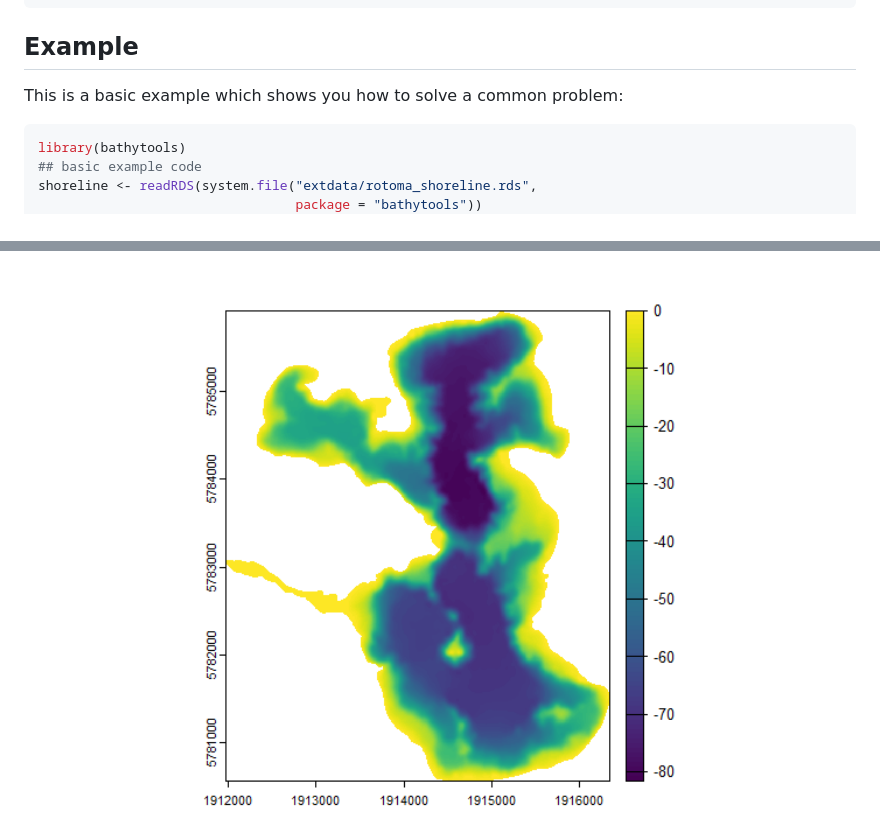
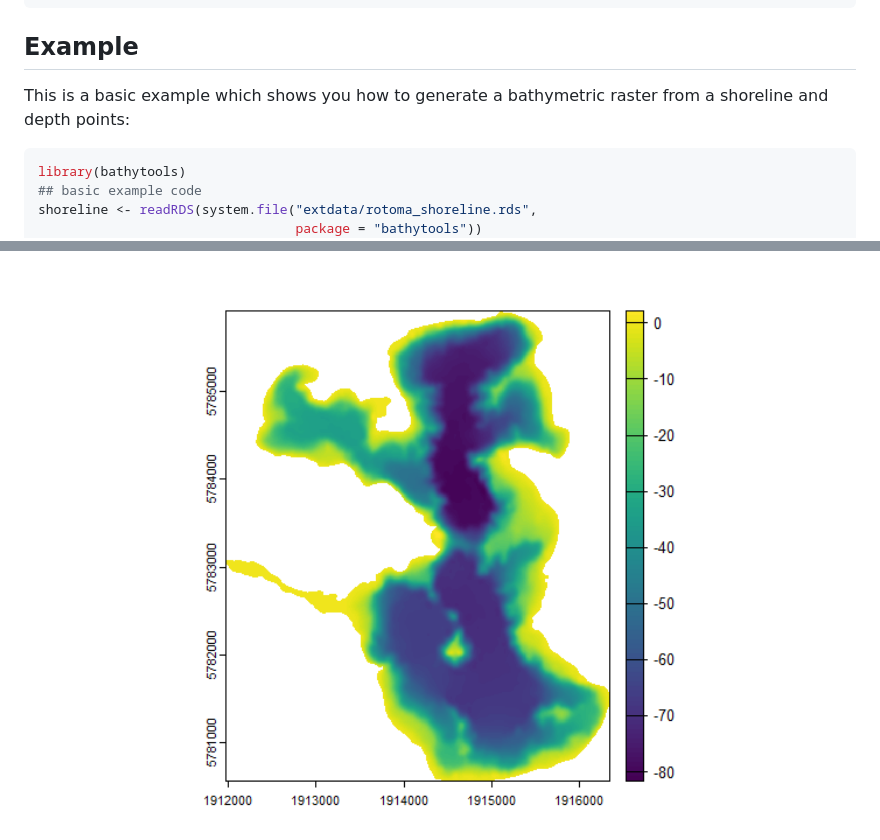
Before and after one commit to limnotrack/bathytools, a Markdown page: README.md, 2 parts joined by grey strips. GitHub-like rendering; pictures changed too: man/figures/README-example-1.png.

````diff
--- a/README.md
+++ b/README.md
@@ -28,7 +28,8 @@ pak::pak("limnotrack/bathytools")
 
 ## Example
 
-This is a basic example which shows you how to solve a common problem:
+This is a basic example which shows you how to generate a bathymetric
+raster from a shoreline and depth points:
 
 ``` r
 library(bathytools)
````
Also changed, not shown: other parts of README.md (+4 -4 lines), 1 other file.
